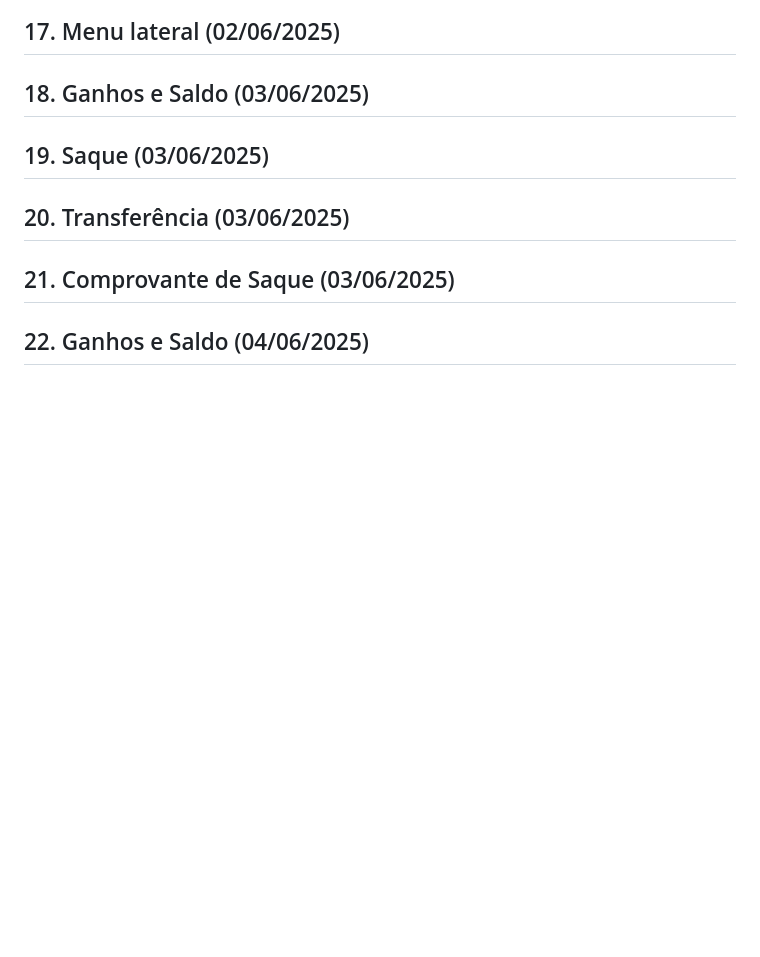
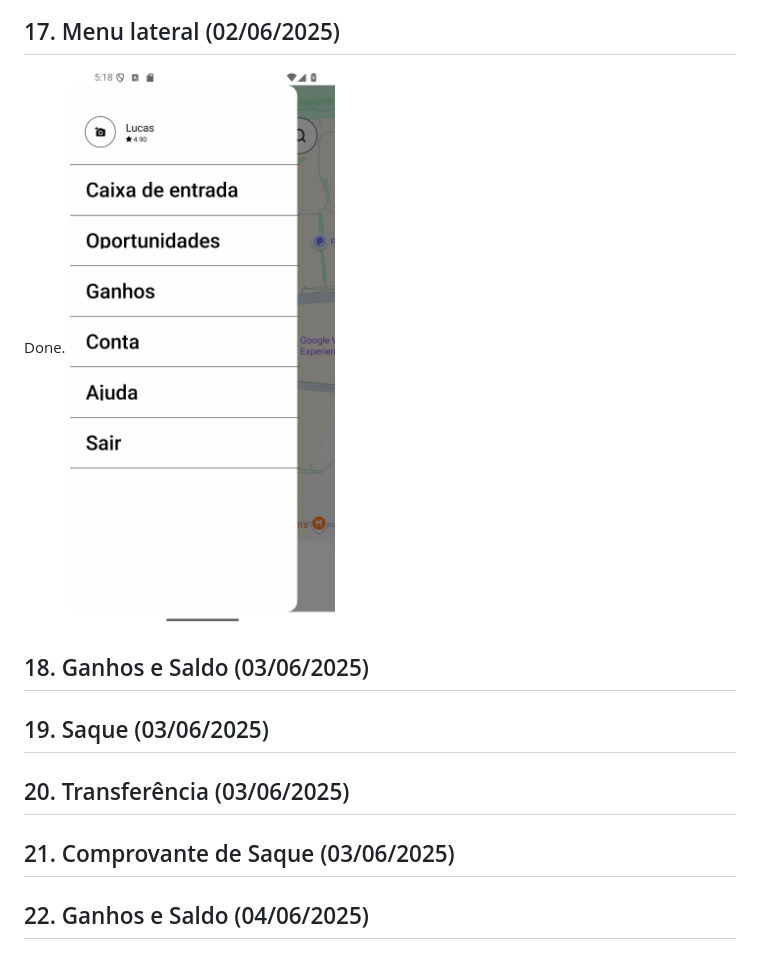
Before and after one commit to LucasBonny/FruitExpress, a Markdown page: README.md, the part around the change. Rendered like a GitHub page; pictures changed too: assets/screenshots/screen-9.png (added); blank space fills up the shorter version.

```diff
--- a/README.md
+++ b/README.md
@@ -44,6 +44,8 @@ Done.
 ![homeApp](./assets/screenshots/screen-8.png)
 
 ## 17. Menu lateral (02/06/2025)
+Done.
+![menu](./assets/screenshots/screen-9.png)
 
 ## 18. Ganhos e Saldo (03/06/2025)
 
```
Also changed, not shown: 7 other files.
